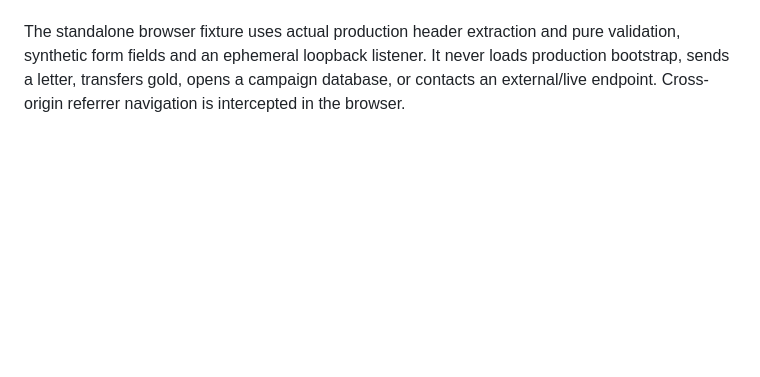
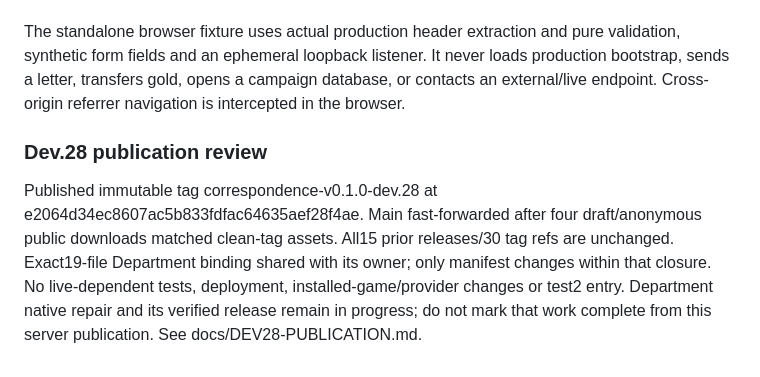
Before and after one commit to Francisco-boop-001/CHIM-SealedFates, a Markdown page: tasks/todo.md, the part around one of its changes. Rendered like a GitHub page; blank space fills up the shorter version.

Commit message:
Record verified dev.28 browser-policy publication

```diff
--- a/tasks/todo.md
+++ b/tasks/todo.md
@@ -438,3 +438,7 @@ Scope: live inspection only, no live-dependent tests, HTTP probes, sends, instal
 The only server runtime change from dev.27 is Referrer-Policy same-origin in index.php, plus the version manifest. The real Chromium fixture fails403 with the old policy and passes200 after repair, rejects wrong CSRF400 and suppresses cross-origin referrers. All access/origin/CSRF helpers, native sources and packaged PEX bytes match dev.27. Local checks pass23/24 PHP suites, all69 package/preflight tests and12 syntax checks; the sole inherited Windows offscreen-host path failure remains. No live-dependent test, live HTTP request, database/provider action, installed-game change or test2 entry occurred. Department owns both native gold-count callers and its separate verified build/publication; actual Skyrim and physical delivery acceptance remain unperformed.
 
 The standalone browser fixture uses actual production header extraction and pure validation, synthetic form fields and an ephemeral loopback listener. It never loads production bootstrap, sends a letter, transfers gold, opens a campaign database, or contacts an external/live endpoint. Cross-origin referrer navigation is intercepted in the browser.
+
+### Dev.28 publication review
+
+Published immutable tag correspondence-v0.1.0-dev.28 at e2064d34ec8607ac5b833fdfac64635aef28f4ae. Main fast-forwarded after four draft/anonymous public downloads matched clean-tag assets. All15 prior releases/30 tag refs are unchanged. Exact19-file Department binding shared with its owner; only manifest changes within that closure. No live-dependent tests, deployment, installed-game/provider changes or test2 entry. Department native repair and its verified release remain in progress; do not mark that work complete from this server publication. See docs/DEV28-PUBLICATION.md.
```
Also changed, not shown: other parts of tasks/todo.md (+1 -1 lines), docs/DEV28-PUBLICATION.md (added, +19 -0 lines).
